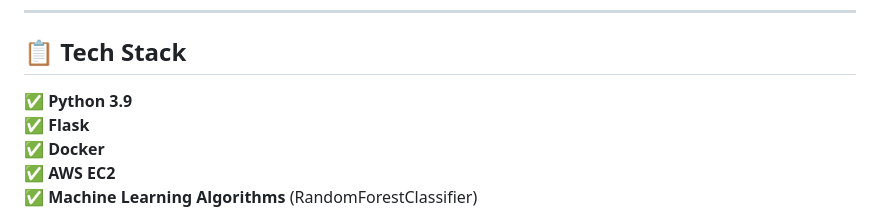
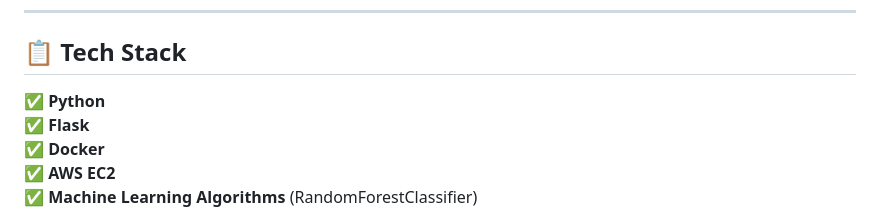
Before and after one commit to imayank45/Lead-Conversion-Prediction-API, a Markdown page: README.md, the part around the change. Rendered like a GitHub page.

```diff
--- a/README.md
+++ b/README.md
@@ -107,7 +107,7 @@ docker run -p 5000:5000 sales_lead_api
 ---
 
 ## 📋 Tech Stack
-✅ **Python 3.9**
+✅ **Python**
 ✅ **Flask**
 ✅ **Docker**
 ✅ **AWS EC2**
```
